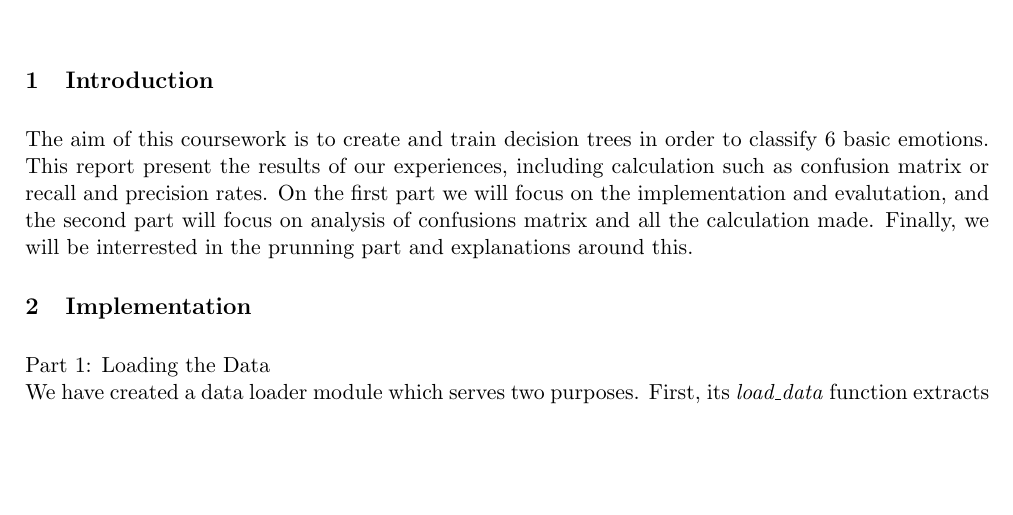
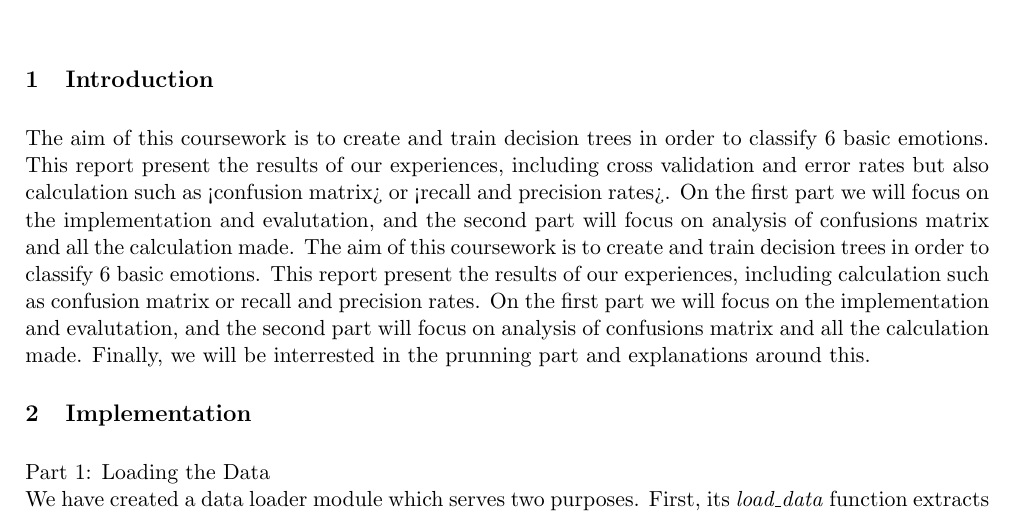
Before and after one commit to malonaz/ml_emotion_recognition, a LaTeX document (report/report.tex, which reads report/introduction.tex): part of page 1 of 5 before the commit and part of page 1 of 4 after it, cut so that both start at the same text, the shorter picture padded with empty space. Compiled offline with pdfLaTeX.

Commit message:
lengthened introduction

```diff
--- a/report/introduction.tex
+++ b/report/introduction.tex
@@ -1,3 +1,8 @@
+The aim of this coursework is to create and train decision trees in order to classify 6 basic emotions.
+This report present the results of our experiences, including cross validation and error rates but also
+calculation such as <confusion matrix> or <recall and precision rates>.
+On the first part we will focus on the implementation and evalutation,
+and the second part will focus on analysis of confusions matrix and all the calculation made.
 The aim of this coursework is to create and train decision trees in order to classify 6 basic emotions.
 This report present the results of our experiences, including calculation such as confusion matrix or
 recall and precision rates.
```
